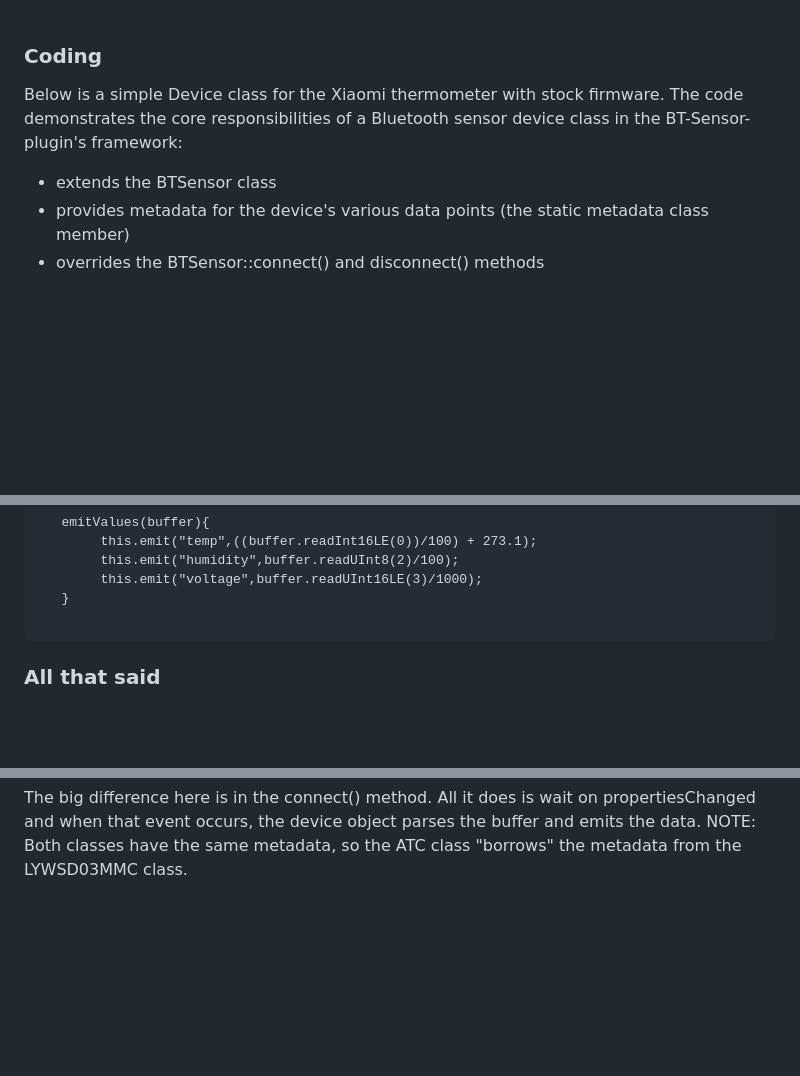
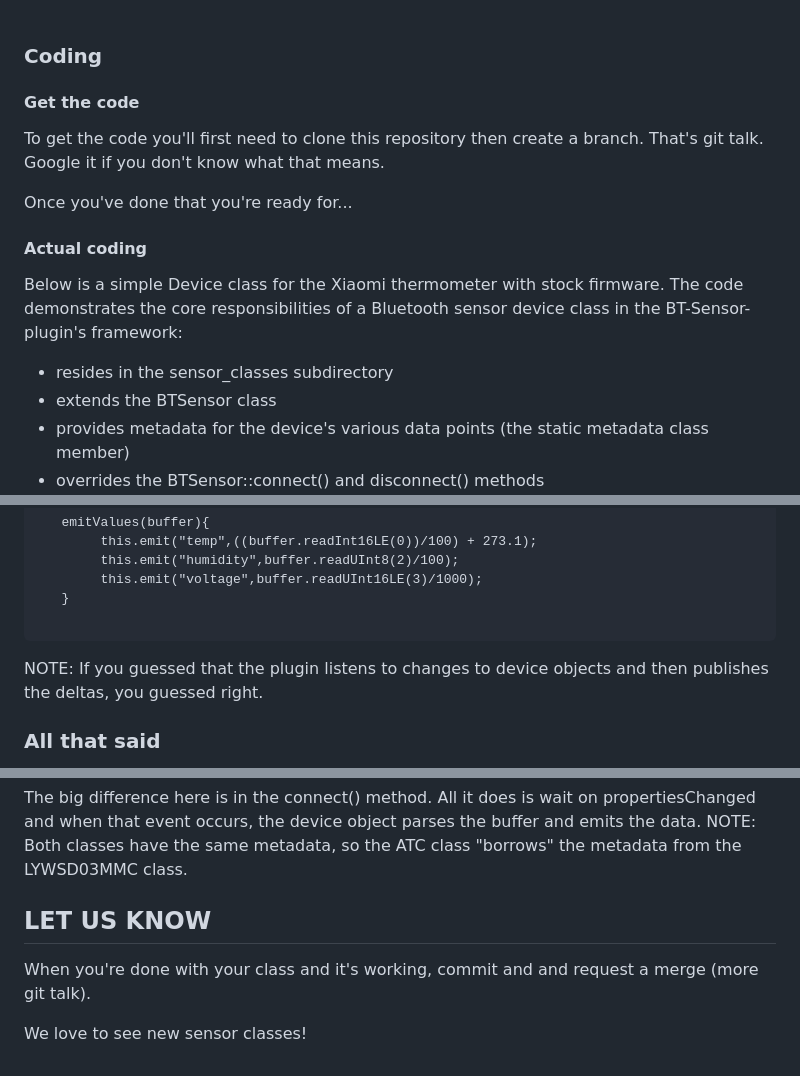
Before and after one commit to naugehyde/bt-sensors-plugin-sk, a Markdown page: README.md, 3 parts joined by grey strips. Drawn GitHub-style; blank space fills up the shorter version.

```diff
--- a/README.md
+++ b/README.md
@@ -130,8 +130,17 @@ With these tools you can see what data your device advertises, and what data it
 
 ### Coding
 
+#### Get the code
+
+To get the code you'll first need to clone this repository then create a branch. That's git talk. Google it if you don't know what that means.<br>
+
+Once you've done that you're ready for...
+
+#### Actual coding
+
 Below is a simple Device class for the Xiaomi thermometer with stock firmware. The code demonstrates the core responsibilities of a Bluetooth sensor device class in the BT-Sensor-plugin's framework:
 
+* resides in the sensor_classes subdirectory
 * extends the BTSensor class
 * provides metadata for the device's various data points (the static metadata class member)
 * overrides the BTSensor::connect() and disconnect() methods
@@ -201,7 +210,7 @@ Then it gets the device's gattServer and primary service:
         this.emit("voltage",buffer.readUInt16LE(3)/1000);
    }
   </pre>
-
+NOTE: If you guessed that the plugin listens to changes to device objects and then publishes the deltas, you guessed right.
 
 ### All that said
 The problem with Gatt Server devices is they stay connected and eat up a lot of energy, draining your device's batteries. You can deactivate the device from the config screen when it's not in use or in this case you can flash the device with custom firmware that changes the device to a broadcast device that advertises its data obviating the need for a battery-draining connection. In the case of Xiaomi LYWSD03MMC you can flash it with some very useful software called [ATC](https://github.com/atc1441/ATC_MiThermometer?tab=readme-ov-file) </pre>
@@ -240,3 +249,9 @@ class ATC extends BTSensor{
 module.exports=ATC</pre>
 
 The big difference here is in the connect() method. All it does is wait on propertiesChanged and when that event occurs, the device object parses the buffer and emits the data. NOTE: Both classes have the same metadata, so the ATC class "borrows" the metadata from the LYWSD03MMC class.<br>
+
+## LET US KNOW
+
+When you're done with your class and it's working, commit and and request a merge (more git talk).<br>
+
+We love to see new sensor classes!
```
